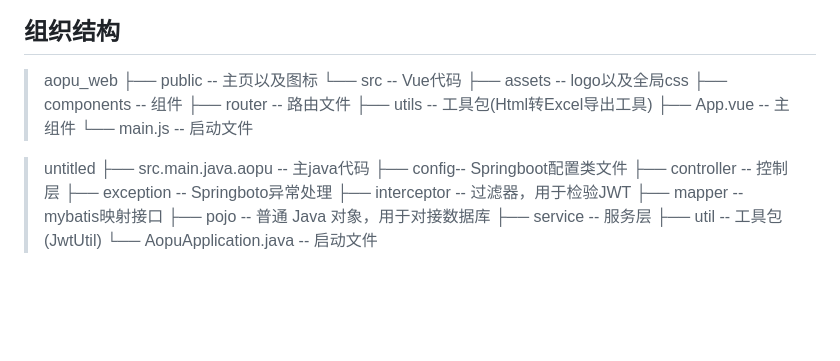
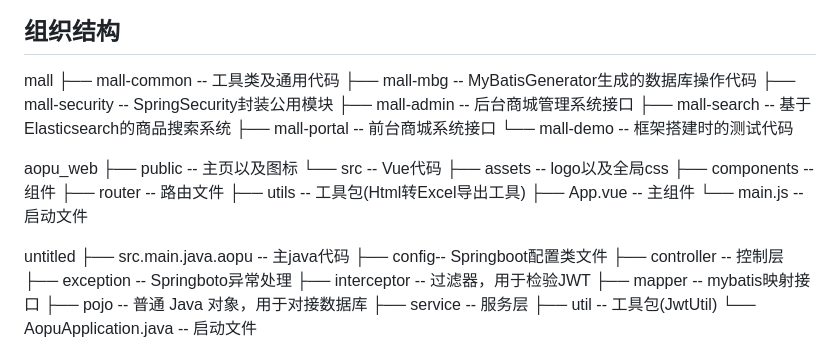
Before and after one commit to ldrwhc/AopuDashboard, a Markdown page: README.md, the part around the change. GitHub-like rendering; blank space fills up the shorter version.

```diff
--- a/README.md
+++ b/README.md
@@ -32,17 +32,26 @@
 
 ## 组织结构
 
- > aopu_web
- ├── public -- 主页以及图标
- └── src -- Vue代码
-  ├── assets -- logo以及全局css
-  ├── components -- 组件
- 	├── router -- 路由文件
- 	├── utils -- 工具包(Html转Excel导出工具)
- 	├── App.vue -- 主组件
- 	└── main.js -- 启动文件
+mall
+├── mall-common -- 工具类及通用代码
+├── mall-mbg -- MyBatisGenerator生成的数据库操作代码
+├── mall-security -- SpringSecurity封装公用模块
+├── mall-admin -- 后台商城管理系统接口
+├── mall-search -- 基于Elasticsearch的商品搜索系统
+├── mall-portal -- 前台商城系统接口
+└── mall-demo -- 框架搭建时的测试代码
 
- > untitled
+aopu_web
+├── public -- 主页以及图标
+└── src -- Vue代码
+ ├── assets -- logo以及全局css
+ ├── components -- 组件
+ ├── router -- 路由文件
+ ├── utils -- 工具包(Html转Excel导出工具)
+ ├── App.vue -- 主组件
+ └── main.js -- 启动文件
+
+ untitled
  ├── src.main.java.aopu -- 主java代码
  	├── config-- Springboot配置类文件
  	├── controller -- 控制层
```
